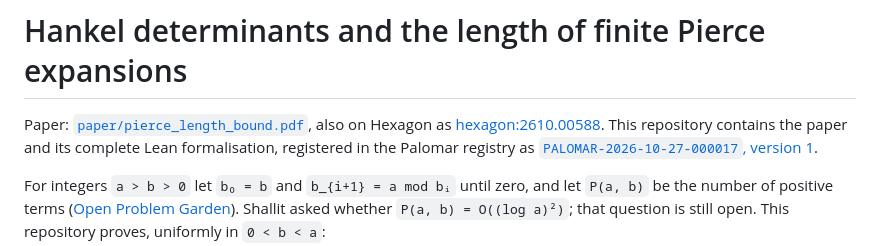
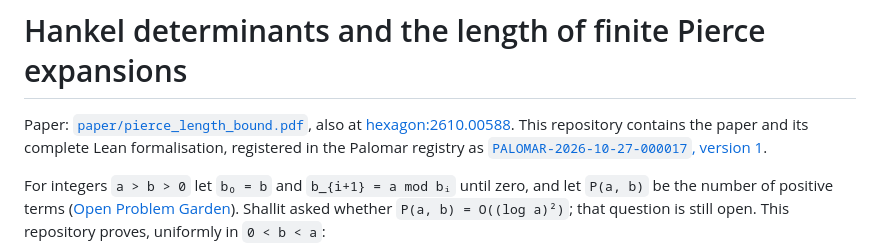
Before and after one commit to jasondavies/pierce-length-bound, a Markdown page: README.md, the part around the change. GitHub-like rendering.

Commit message:
Shorten the Hexagon link wording in the README

```diff
--- a/README.md
+++ b/README.md
@@ -1,6 +1,6 @@
 # Hankel determinants and the length of finite Pierce expansions
 
-Paper: [`paper/pierce_length_bound.pdf`](paper/pierce_length_bound.pdf), also on Hexagon as
+Paper: [`paper/pierce_length_bound.pdf`](paper/pierce_length_bound.pdf), also at
 [hexagon:2610.00588](https://hexagonmath.org/2610.00588v1). This repository contains the paper and
 its complete Lean formalisation, registered in the Palomar registry as
 [`PALOMAR-2026-10-27-000017`, version 1](https://palomar-registry.org/entry?id=PALOMAR-2026-10-27-000017&version=1).
```
